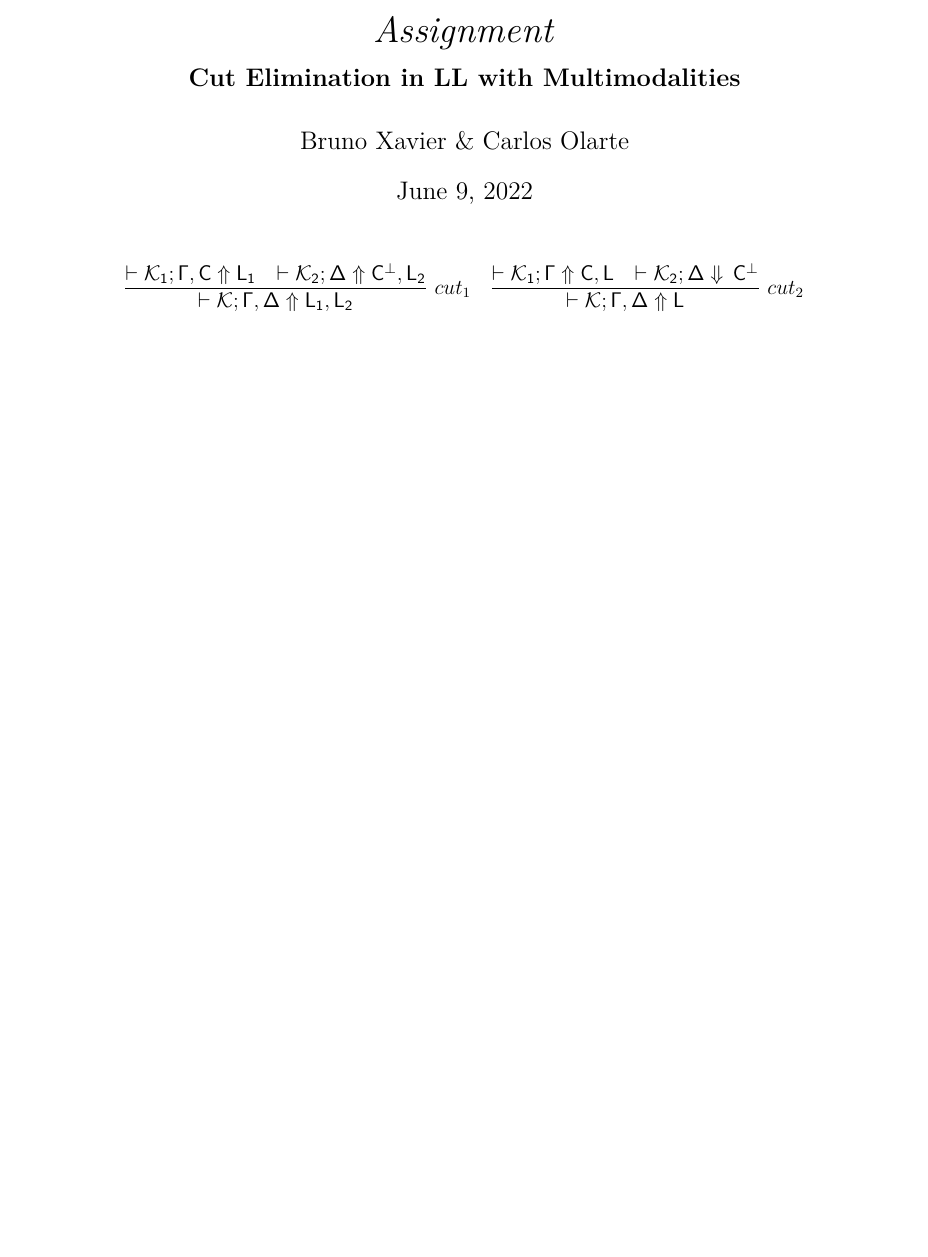
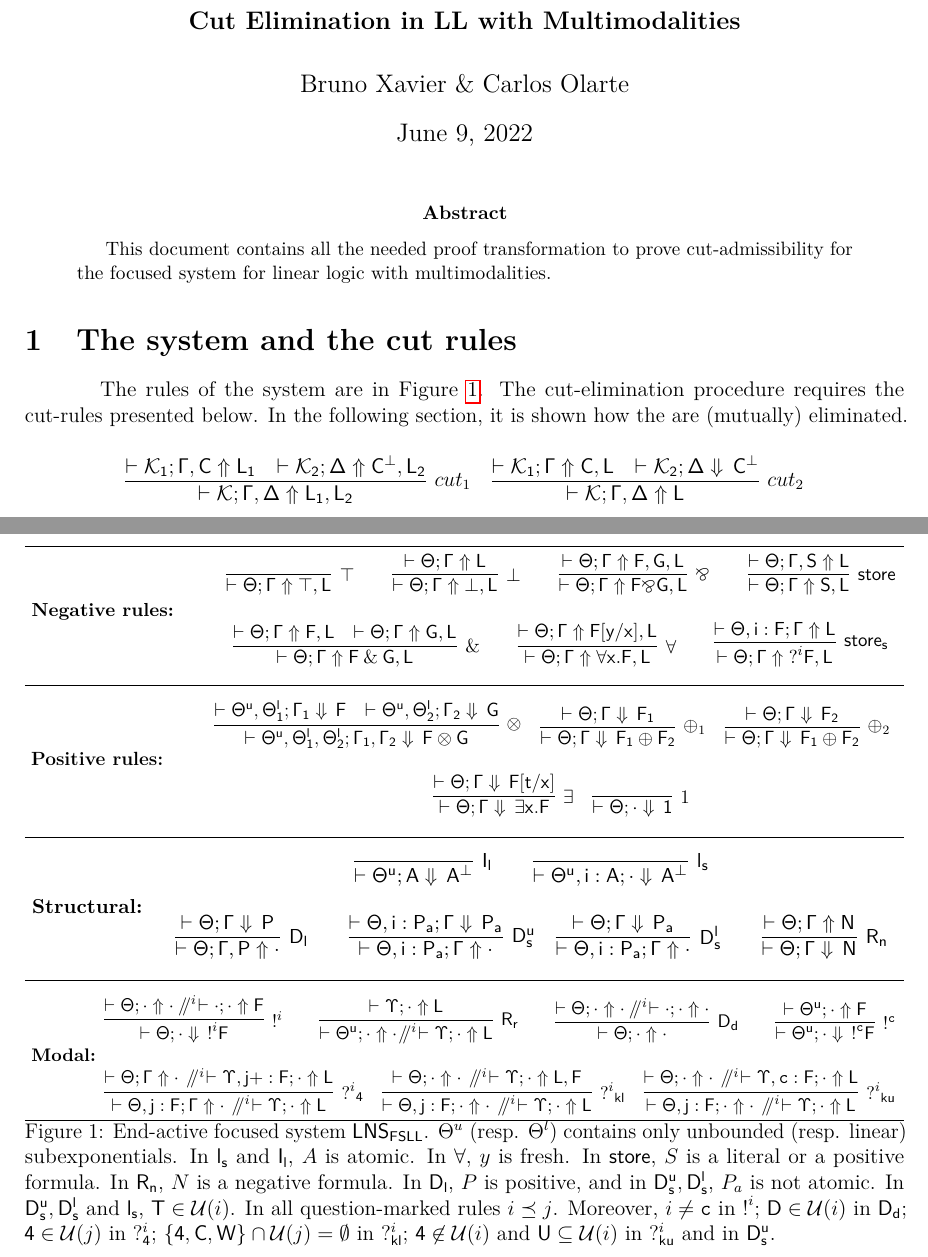
Before and after one commit to meta-logic/MMLL, a LaTeX paper (cut-elim-procedure/cut-elim-MMLL.tex, which reads cut-elim-procedure/fig-system.tex): part of page 1 of 14 before the commit and two parts of pages 1 and 2 of 15 after it, the two joined at a grey line, cut at the place of the change, the shorter picture padded with empty space. Compiled offline with pdfLaTeX.

```diff
--- a/Cut Elimination Procedure/CUT-ELIM.tex
+++ b/cut-elim-procedure/cut-elim-MMLL.tex
@@ -18,11 +18,23 @@
 
 \begin{document}
 
-\title{\textit{Assignment}\\
+\title{
     {\large \textbf{Cut Elimination in LL with Multimodalities}}}%
 \author{Bruno Xavier \& Carlos Olarte}
 
 \maketitle
+
+\begin{abstract}
+    This document contains all the needed proof transformation to prove
+    cut-admissibility for the focused system for linear logic with multimodalities.
+\end{abstract}
+\section{The system and the cut rules}
+The rules of the system are in Figure \ref{system:ALLF}.
+The cut-elimination procedure requires the cut-rules
+presented below. In the following section, it is shown how
+the are (mutually) eliminated.
+
+\input{./fig-system.tex}
 
   	\begin{center}
  		$
--- /dev/null
+++ b/cut-elim-procedure/fig-system.tex
@@ -0,0 +1,144 @@
+
+%!TEX root = main.tex
+% !TEX spellcheck = en-US
+\begin{figure}
+	\hrule
+	\vspace{.15cm}
+
+	\noindent
+\resizebox{\textwidth}{!}{
+	$
+	\small
+	\begin{aligned}[c]
+	\textbf{Negative rules:\qquad}
+	\end{aligned}
+	\begin{aligned}[c]
+	\begin{array}{c}
+   \infer[\top]{\unfoc{\Theta}{\Gamma}{\top, L}}{}
+  \qquad
+	\infer[\bot]{\unfoc{\Theta}{\Gamma}{\bot, L}}{\unfoc{\Theta}{\Gamma}{L}}
+	\qquad
+	\infer[\lpar]{\unfoc{\Theta}{\Gamma}{F\lpar G, L}}{\unfoc{\Theta}{\Gamma}{F,G, L}}\qquad
+	\infer[\store]{\unfoc{\Theta}{\Gamma}{S, L}}{\unfoc{\Theta}{\Gamma,S}{L}}
+	\\\\
+	\infer[\with]{\unfoc{\Theta}{\Gamma}{ F \with G, L}}
+	{\unfoc{\Theta}{\Gamma}{ F, L} &
+		\unfoc{\Theta}{\Gamma}{ G, L}}
+	\qquad
+	\infer[\forall]{\unfoc{\Theta}{\Gamma}{\forall x. F, L}}{\unfoc{\Theta}{\Gamma}{ F[y/x], L}}
+	\qquad
+	\infer[\store_\mathsf{s}]{\unfoc{\Theta}{\Gamma}{\nquest{i} F, L}}{\unfoc{\Theta,i:F}{\Gamma}{L}}
+	\end{array}
+	\end{aligned}
+	$}
+
+\vspace{.3cm}
+\hrule
+\vspace{.3cm}
+	\resizebox{\textwidth}{!}{
+	$
+	\begin{aligned}[c]
+	\textbf{Positive rules:\qquad}
+	\end{aligned}
+	\begin{aligned}[c]
+	\begin{array}{c}
+	\infer[\tensor]{\foc{\Theta^u,\Theta_1^l, \Theta_2^l}{\Gamma_1,\Gamma_2}{F \tensor G}}{\foc{\Theta^u,\Theta_1^l}{\Gamma_1}{ F} &
+		 \foc{\Theta^u,\Theta_2^l}{\Gamma_2}{ G}}
+	\quad
+	\infer[\oplus_1]{\foc{\Theta}{\Gamma}{F_1\oplus F_2}}{\foc{\Theta}{\Gamma}{F_1}}
+	\quad
+	\infer[\oplus_2]{\foc{\Theta}{\Gamma}{F_1\oplus F_2}}{\foc{\Theta}{\Gamma}{F_2}}
+	\\\\
+%		\infer[\one]{\mathcal{E}\lns[i]\foc{\Psi}{\Gamma}{\one}}{}
+\quad
+	\infer[\exists]{\foc{\Theta}{\Gamma}{\exists x. F}}{\foc{\Theta}{\Gamma}{F[t/x]}}
+%	\qquad
+%	\infer[\quest]{\unfoc{\Theta,G}{\Gamma}{\cdot}~\lnse\unfoc{\Upsilon}{\cdot}{F}}{ \unfoc{\Theta}{\Gamma}{\cdot}~\lnse\unfoc{\Upsilon,G}{\cdot}{F}}
+%	\qquad
+%	\infer[\bang]{\Escr\lns\foc{\Theta}{\Gamma}{\bang F}}{\unfoc{\Theta}{\Gamma}{\cdot}\,\lnse \unfoc{\cdot}\cdot{F}}
+		\quad
+		   \infer[\one]{\foc{\Theta}{\cdot}{\one}}{}
+%	\infer[\top]{\mathcal{E}\lns\foc{\Theta}{\Gamma}{\top}}{}
+\end{array}
+\end{aligned}
+	$
+	}
+	\vspace{.3cm}
+\hrule
+\vspace{.3cm}
+
+
+	\resizebox{\textwidth}{!}{
+	$
+	\small
+	\begin{aligned}[c]
+	\textbf{Structural:\quad}
+	\end{aligned}
+	\begin{aligned}[c]
+	\begin{array}{c}
+	\infer[\mathsf{I_l}]{\foc{\Theta^u}{A}{A^\perp}}{}
+	\qquad
+	\infer[\mathsf{l_s}]{\foc{\Theta^u, i:A}{\cdot}{A^\perp}}{}
+	\\\\
+%	\infer[\mathsf{I_2}]{\mathcal{G}\lns[i]\foc{\Theta,A}{\Gamma}{A^\perp}}{}
+%	\\\\
+	\infer[\mathsf{D_l}]{\unfoc{\Theta}{\Gamma, P}{\cdot}}{\foc{\Theta}{\Gamma}{P}}
+	\qquad
+	\infer[\mathsf{D^u_s}]{\unfoc{\Theta,i:P_a}{\Gamma}{\cdot}}{\foc{\Theta,i:P_a}{\Gamma}{P_a}}
+	\quad
+		\infer[\mathsf{D^l_s}]{\unfoc{\Theta,i:P_a}{\Gamma}{\cdot}}{\foc{\Theta}{\Gamma}{P_a}}
+	\qquad
+%	\infer[\mathsf{R_{\re}}]{\Gscr~\lns[i]e\unfoc{\Theta}{\cdot}{F}}{\Gscr\lns[i]\unfoc{\Theta}{\cdot}{F}}
+%	\qquad
+	\infer[\mathsf{R_n}]{\foc{\Theta}{\Gamma}{N}}{\unfoc{\Theta}{\Gamma}{N}}\\
+	\end{array}
+	\end{aligned}
+	$
+	}
+	\vspace{.3cm}
+\hrule
+\vspace{.3cm}
+
+\resizebox{\textwidth}{!}{
+$
+	\small
+	\begin{aligned}[c]
+	\textbf{Modal:}
+	\end{aligned}
+	\begin{aligned}[c]
+	\begin{array}{c}
+	\infer[\nbang{i}]{\foc{\Theta}{\cdot}{\nbang{i} F}}{\unfoc{\Theta}{\cdot}{\cdot}\,\lnse[i] \unfoc{\cdot}\cdot{F}}
+\qquad
+\infer[\mathsf{R_{\re}}]{\unfoc{\Theta^u}{\cdot}{\cdot}\lnse[i]\unfoc{\Upsilon}{\cdot}{L}}{\unfoc{\Upsilon}{\cdot}{L}}
+\qquad
+\infer[{\mathsf{D_d}}]{\unfoc{\Theta}{\cdot}{\cdot}}{\unfoc{\Theta}{\cdot}{\cdot}\,\lnse[i] \unfoc{\cdot}\cdot{\cdot}}
+\qquad
+\infer[\mathsf{\nbang{\lclassic}{}}]{\foc{\Theta^u}{\cdot}{\nbang{\lclassic}{F}}}{\unfoc{\Theta^u}{\cdot}{{F}}}
+\\\\
+\infer[\nquest{i}_{\4}]{\unfoc{\Theta,j:F}{\Gamma}{\cdot}~\lnse[i]\unfoc{\Upsilon}{\cdot}{L}}{ \unfoc{\Theta}{\Gamma}{\cdot}~\lnse[i]\unfoc{\Upsilon,j+:F}{\cdot}{L}}
+\quad
+	\infer[\nquest{i}_{\mathsf{kl}}]{\unfoc{\Theta,j:F}{\cdot}{\cdot}~\lnse[i]\unfoc{\Upsilon}{\cdot}{L}}{ \unfoc{\Theta}{\cdot}{\cdot}~\lnse[i]\unfoc{\Upsilon}{\cdot}{L,F}}
+	\quad
+		\infer[\nquest{i}_{\mathsf{ku}}]{\unfoc{\Theta,j:F}{\cdot}{\cdot}~\lnse[i]\unfoc{\Upsilon}{\cdot}{L}}{ \unfoc{\Theta}{\cdot}{\cdot}~\lnse[i]\unfoc{\Upsilon,\lclassic:F}{\cdot}{L}}
+
+	\end{array}
+	\end{aligned}
+$}\\
+	\hrule
+	\caption{End-active focused system $\LNS_\FALL$.
+	$\Theta^u$ (resp. $\Theta^l$) contains only unbounded (resp. linear) subexponentials.
+	In  $\mathsf{l_s}$ and $\mathsf{I_l}$, $A$ is atomic. In $\forall$, $y$ is fresh. In $\store$, $S$ is a literal or a positive formula. In $\mathsf{\mathsf{R_n}}$, $N$ is a negative formula.
+	In $\mathsf{D_l}$, $P$ is positive, and in $\mathsf{D^u_s}, \mathsf{D^l_s}$, $P_a$ is not atomic.
+In $\mathsf{D^u_s}, \mathsf{D^l_s}$ and $\mathsf{l_s}$,  $\T \in \mathcal{U}(i)$.
+In all question-marked rules   $i\preceq j$. Moreover,
+$i\neq \lclassic$ in $\nbang{i}{}$;
+ $\D\in \mathcal{U}(i)$ in $\mathsf{D_d}$;
+ $\4 \in \mathcal{U}(j)$ in $?^i_\4$;
+  $\{\4,\C,\W\} \cap \mathcal{U}(j) = \emptyset$ in $?^i_\mathsf{kl}$;
+  $\4 \not\in \mathcal{U}(i)$ and
+  $\U \subseteq \mathcal{U}(i)$ in
+  $?^i_\mathsf{ku}$ and in $\mathsf{D^u_s}$.
+%$\Escr$ is either an empty list or a sequent of the form $\unfoc{\Theta}{\cdot}{\cdot}$.
+}\label{system:ALLF}
+%\vspace{-0.065cm}
+\end{figure}
```
Also changed, not shown: Cut Elimination Procedure/CUT-ELIM-MMLL.pdf (deleted), README.md, cut-elim-procedure/cut-elim-MMLL.pdf (added), cut-elim-procedure/cut1.tex (renamed from Cut Elimination Procedure/cut1.tex), cut-elim-procedure/cut2.tex (renamed from Cut Elimination Procedure/cut2.tex), cut-elim-procedure/cut3.tex (renamed from Cut Elimination Procedure/cut3.tex), cut-elim-procedure/cut4.tex (renamed from Cut Elimination Procedure/cut4.tex), cut-elim-procedure/cut5.tex (renamed from Cut Elimination Procedure/cut5.tex), cut-elim-procedure/mycommands.sty (line endings or trailing spaces), cut-elim-procedure/packages.sty (renamed from Cut Elimination Procedure/packages.sty).
